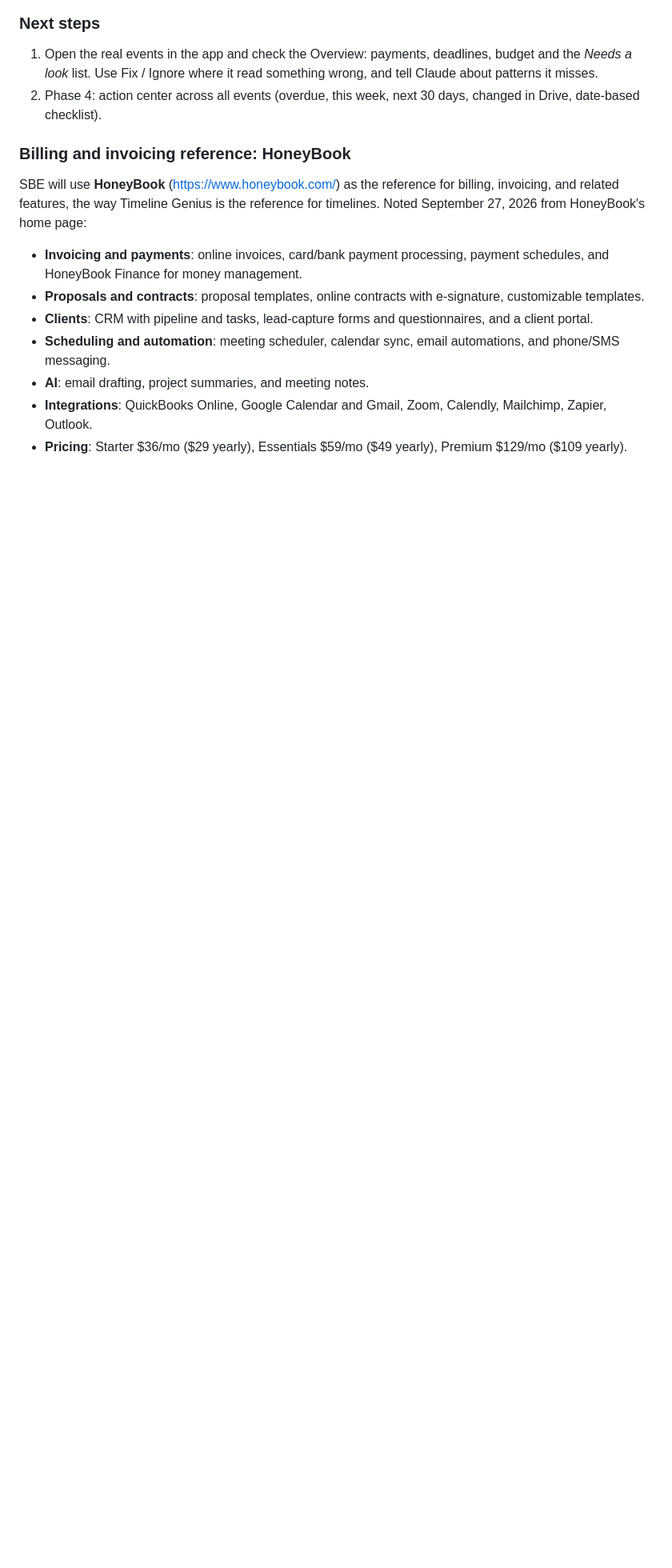
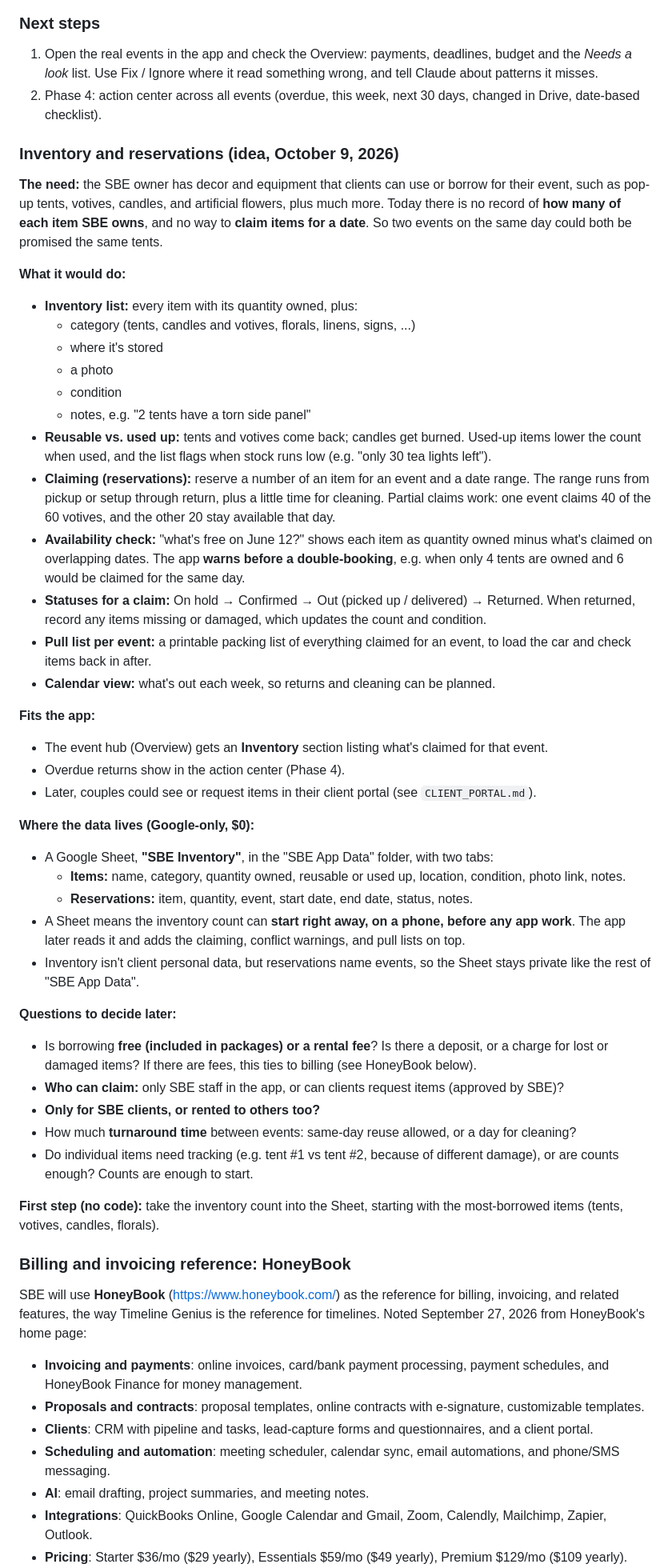
Before and after one commit to erikfol/simply-beeutiful-events, a Markdown page: sbe-improvements.md, the part around one of its changes. Shown at 80% size. Drawn GitHub-style; blank space fills up the shorter version.

```diff
--- a/sbe-improvements.md
+++ b/sbe-improvements.md
@@ -99,6 +100,49 @@ Estimates assume part-time work with Claude doing most of the coding. Expected r
 
 1. Open the real events in the app and check the Overview: payments, deadlines, budget and the *Needs a look* list. Use Fix / Ignore where it read something wrong, and tell Claude about patterns it misses.
 2. Phase 4: action center across all events (overdue, this week, next 30 days, changed in Drive, date-based checklist).
+
+### Inventory and reservations (idea, October 9, 2026)
+
+**The need:** the SBE owner has decor and equipment that clients can use or borrow for their event, such as pop-up tents, votives, candles, and artificial flowers, plus much more. Today there is no record of **how many of each item SBE owns**, and no way to **claim items for a date**. So two events on the same day could both be promised the same tents.
+
+**What it would do:**
+
+- **Inventory list:** every item with its quantity owned, plus:
+  - category (tents, candles and votives, florals, linens, signs, ...)
+  - where it's stored
+  - a photo
+  - condition
+  - notes, e.g. "2 tents have a torn side panel"
+- **Reusable vs. used up:** tents and votives come back; candles get burned. Used-up items lower the count when used, and the list flags when stock runs low (e.g. "only 30 tea lights left").
+- **Claiming (reservations):** reserve a number of an item for an event and a date range. The range runs from pickup or setup through return, plus a little time for cleaning. Partial claims work: one event claims 40 of the 60 votives, and the other 20 stay available that day.
+- **Availability check:** "what's free on June 12?" shows each item as quantity owned minus what's claimed on overlapping dates. The app **warns before a double-booking**, e.g. when only 4 tents are owned and 6 would be claimed for the same day.
+- **Statuses for a claim:** On hold → Confirmed → Out (picked up / delivered) → Returned. When returned, record any items missing or damaged, which updates the count and condition.
+- **Pull list per event:** a printable packing list of everything claimed for an event, to load the car and check items back in after.
+- **Calendar view:** what's out each week, so returns and cleaning can be planned.
+
+**Fits the app:**
+
+- The event hub (Overview) gets an **Inventory** section listing what's claimed for that event.
+- Overdue returns show in the action center (Phase 4).
+- Later, couples could see or request items in their client portal (see `CLIENT_PORTAL.md`).
+
+**Where the data lives (Google-only, $0):**
+
+- A Google Sheet, **"SBE Inventory"**, in the "SBE App Data" folder, with two tabs:
+  - **Items:** name, category, quantity owned, reusable or used up, location, condition, photo link, notes.
+  - **Reservations:** item, quantity, event, start date, end date, status, notes.
+- A Sheet means the inventory count can **start right away, on a phone, before any app work**. The app later reads it and adds the claiming, conflict warnings, and pull lists on top.
+- Inventory isn't client personal data, but reservations name events, so the Sheet stays private like the rest of "SBE App Data".
+
+**Questions to decide later:**
+
+- Is borrowing **free (included in packages) or a rental fee**? Is there a deposit, or a charge for lost or damaged items? If there are fees, this ties to billing (see HoneyBook below).
+- **Who can claim:** only SBE staff in the app, or can clients request items (approved by SBE)?
+- **Only for SBE clients, or rented to others too?**
+- How much **turnaround time** between events: same-day reuse allowed, or a day for cleaning?
+- Do individual items need tracking (e.g. tent #1 vs tent #2, because of different damage), or are counts enough? Counts are enough to start.
+
+**First step (no code):** take the inventory count into the Sheet, starting with the most-borrowed items (tents, votives, candles, florals).
 
 ### Billing and invoicing reference: HoneyBook
 
```
Also changed, not shown: other parts of sbe-improvements.md (+1 -0 lines), CLIENT_PORTAL.md (added, +119 -0 lines).
